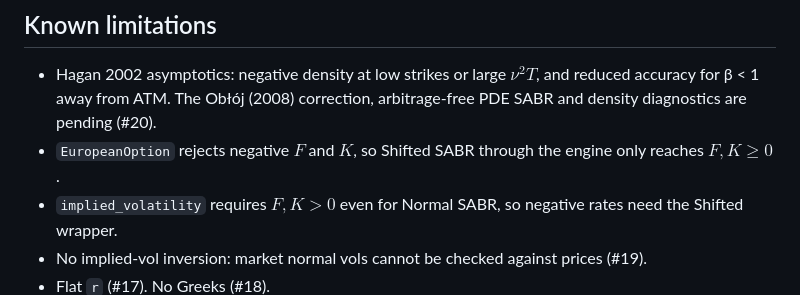
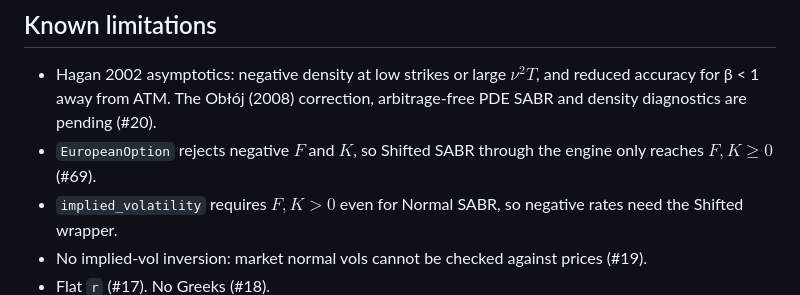
Before and after one commit to ramongonzalezgv/RustQLib, a Markdown page: docs/models/sabr.md, the part around the change. GitHub-like rendering.

Commit message:
docs: link negative-forward follow-up #69 in SABR limits
Co-Authored-By: Claude Opus 5.5 <noreply@anthropic.com>

```diff
--- a/docs/models/sabr.md
+++ b/docs/models/sabr.md
@@ -112,7 +112,7 @@ There are no FFT, COS, MC or binomial engines for SABR.
 ## Known limitations
 
 - Hagan 2002 asymptotics: negative density at low strikes or large $\nu^2T$, and reduced accuracy for β < 1 away from ATM. The Obłój (2008) correction, arbitrage-free PDE SABR and density diagnostics are pending (#20).
-- `EuropeanOption` rejects negative $F$ and $K$, so Shifted SABR through the engine only reaches $F, K \ge 0$.
+- `EuropeanOption` rejects negative $F$ and $K$, so Shifted SABR through the engine only reaches $F, K \ge 0$ (#69).
 - `implied_volatility` requires $F, K > 0$ even for Normal SABR, so negative rates need the Shifted wrapper.
 - No implied-vol inversion: market normal vols cannot be checked against prices (#19).
 - Flat `r` (#17). No Greeks (#18).
```
